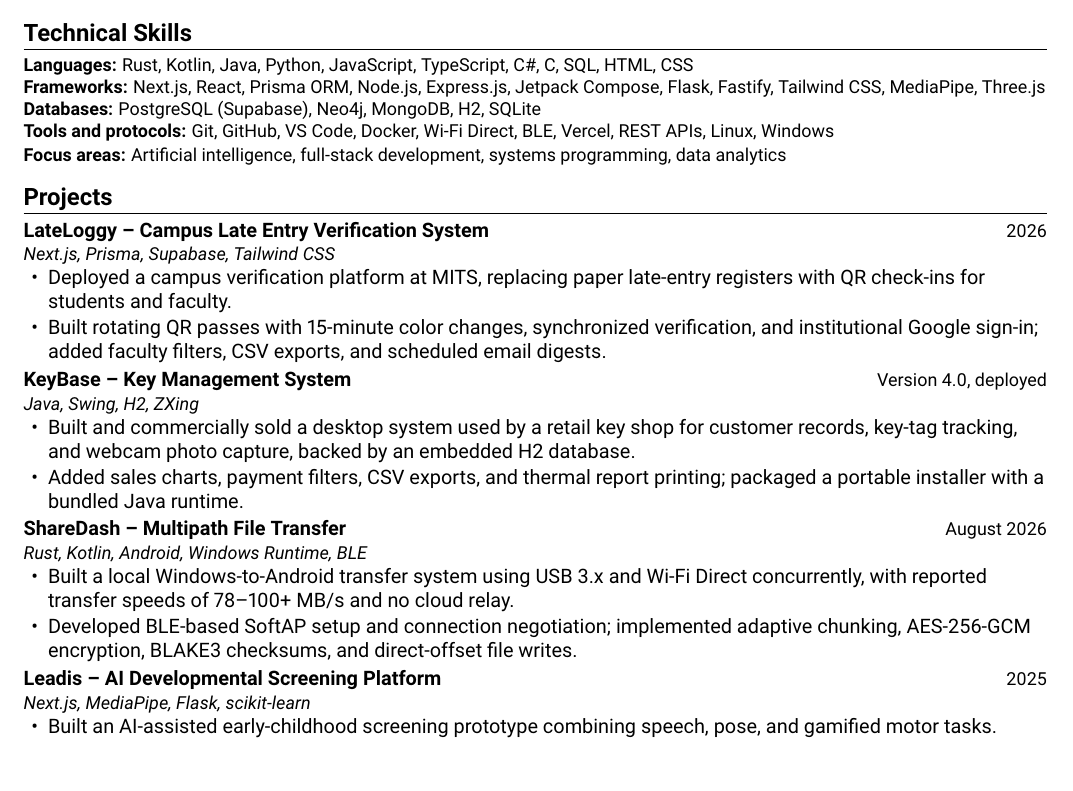
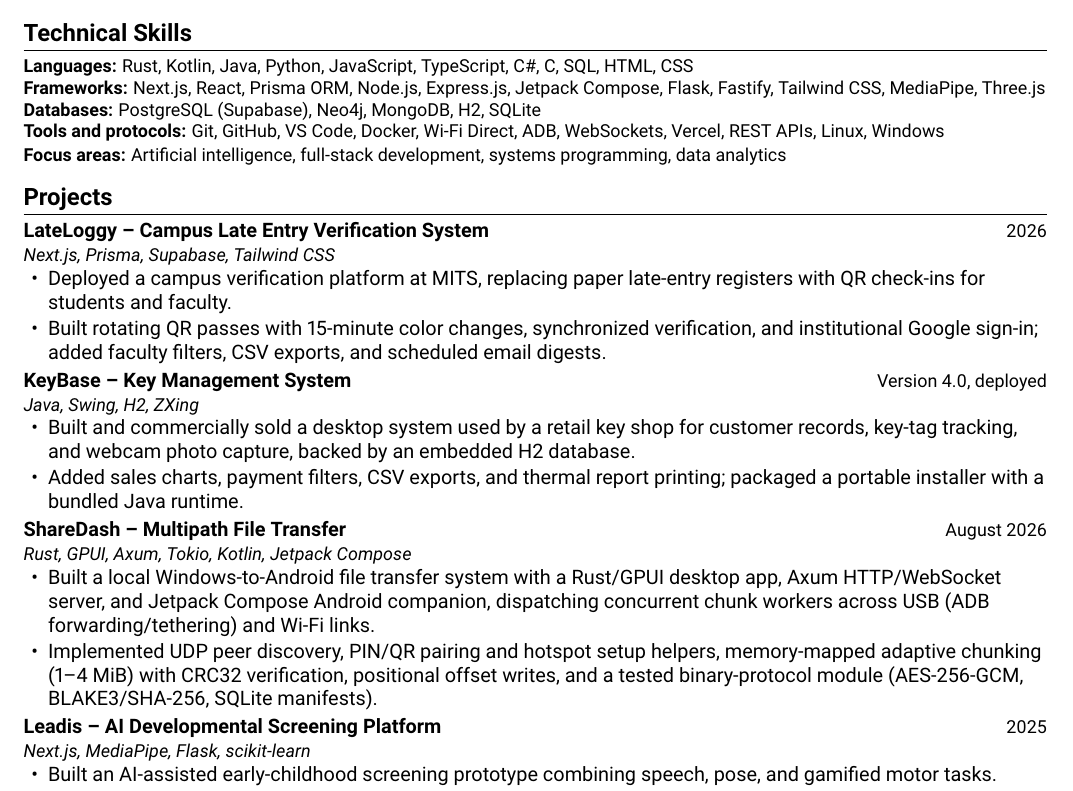
Before and after one commit to SamSunny4/Resume, a LaTeX CV (MyResume/main_v5.tex): part of page 1 of 2, cut so that both start at the same text. Compiled offline with pdfLaTeX.

Commit message:
feat: add new resume version and compiled PDF

```diff
--- a/MyResume/main_v5.tex
+++ b/MyResume/main_v5.tex
@@ -63,7 +63,7 @@
 \textbf{Languages:} Rust, Kotlin, Java, Python, JavaScript, TypeScript, C\#, C, SQL, HTML, CSS\\
 \textbf{Frameworks:} Next.js, React, Prisma ORM, Node.js, Express.js, Jetpack Compose, Flask, Fastify, Tailwind CSS, MediaPipe, Three.js\\
 \textbf{Databases:} PostgreSQL (Supabase), Neo4j, MongoDB, H2, SQLite\\
-\textbf{Tools and protocols:} Git, GitHub, VS Code, Docker, Wi-Fi Direct, BLE, Vercel, REST APIs, Linux, Windows\\
+\textbf{Tools and protocols:} Git, GitHub, VS Code, Docker, Wi-Fi Direct, ADB, WebSockets, Vercel, REST APIs, Linux, Windows\\
 \textbf{Focus areas:} Artificial intelligence, full-stack development, systems programming, data analytics
 \normalsize
 
@@ -80,10 +80,10 @@
   \item Added sales charts, payment filters, CSV exports, and thermal report printing; packaged a portable installer with a bundled Java runtime.
 \end{itemize}
 
-\project{ShareDash -- Multipath File Transfer}{August 2026}{Rust, Kotlin, Android, Windows Runtime, BLE}
+\project{ShareDash -- Multipath File Transfer}{August 2026}{Rust, GPUI, Axum, Tokio, Kotlin, Jetpack Compose}
 \begin{itemize}
-  \item Built a local Windows-to-Android transfer system using USB 3.x and Wi-Fi Direct concurrently, with reported transfer speeds of 78--100+ MB/s and no cloud relay.
-  \item Developed BLE-based SoftAP setup and connection negotiation; implemented adaptive chunking, AES-256-GCM encryption, BLAKE3 checksums, and direct-offset file writes.
+  \item Built a local Windows-to-Android file transfer system with a Rust/GPUI desktop app, Axum HTTP/WebSocket server, and Jetpack Compose Android companion, dispatching concurrent chunk workers across USB (ADB forwarding/tethering) and Wi-Fi links.
+  \item Implemented UDP peer discovery, PIN/QR pairing and hotspot setup helpers, memory-mapped adaptive chunking (1--4 MiB) with CRC32 verification, positional offset writes, and a tested binary-protocol module (AES-256-GCM, BLAKE3/SHA-256, SQLite manifests).
 \end{itemize}
 
 \project{Leadis -- AI Developmental Screening Platform}{2025}{Next.js, MediaPipe, Flask, scikit-learn}
```
Also changed, not shown: MyResume/resume3.pdf (added).
